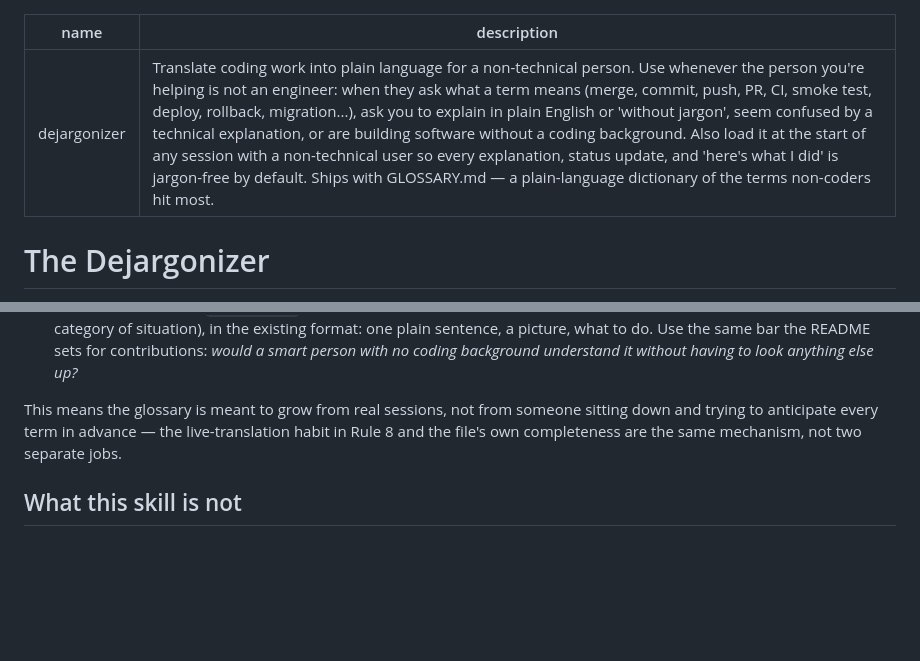
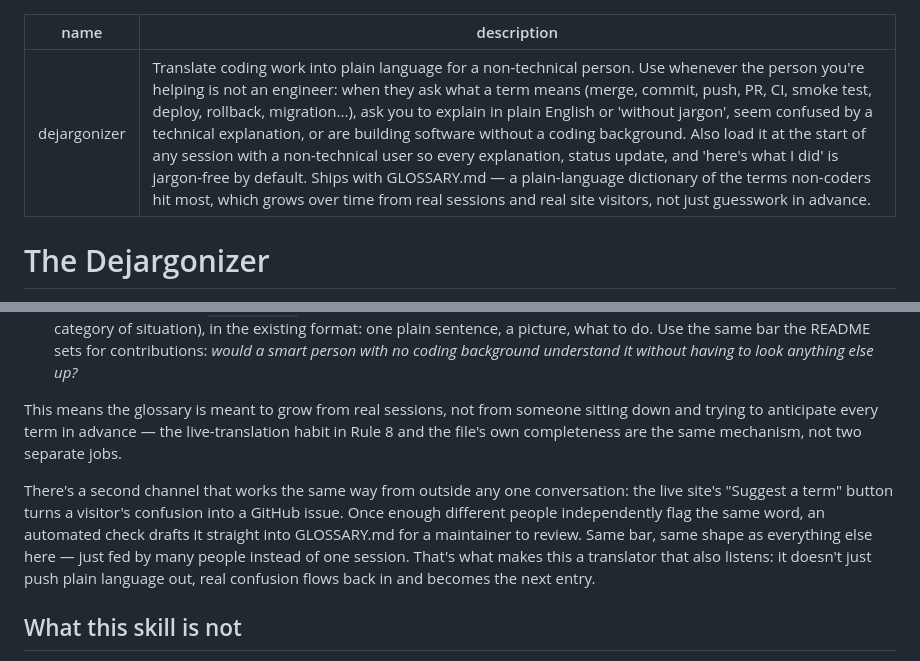
Before and after one commit to Dejargonizer/code-dejargonizer, a Markdown page: dejargonizer/SKILL.md, 2 parts joined by grey strips. Drawn GitHub-style; blank space fills up the shorter version.

Commit message:
Document the site-side suggestion channel in SKILL.md
Notes that the glossary now grows two ways: the live in-session Rule 8 promotion, and the new site 'Suggest a term' -> term-suggestion-intake workflow pipeline. Also tweaks the frontmatter description to mention the glossary grows over time.

```diff
--- a/dejargonizer/SKILL.md
+++ b/dejargonizer/SKILL.md
@@ -1,6 +1,6 @@
 ---
 name: dejargonizer
-description: "Translate coding work into plain language for a non-technical person. Use whenever the person you're helping is not an engineer: when they ask what a term means (merge, commit, push, PR, CI, smoke test, deploy, rollback, migration...), ask you to explain in plain English or 'without jargon', seem confused by a technical explanation, or are building software without a coding background. Also load it at the start of any session with a non-technical user so every explanation, status update, and 'here's what I did' is jargon-free by default. Ships with GLOSSARY.md — a plain-language dictionary of the terms non-coders hit most."
+description: "Translate coding work into plain language for a non-technical person. Use whenever the person you're helping is not an engineer: when they ask what a term means (merge, commit, push, PR, CI, smoke test, deploy, rollback, migration...), ask you to explain in plain English or 'without jargon', seem confused by a technical explanation, or are building software without a coding background. Also load it at the start of any session with a non-technical user so every explanation, status update, and 'here's what I did' is jargon-free by default. Ships with GLOSSARY.md — a plain-language dictionary of the terms non-coders hit most, which grows over time from real sessions and real site visitors, not just guesswork in advance."
 ---
 
 # The Dejargonizer
@@ -73,6 +73,8 @@ The glossary will always be behind — new tools, new process names, new jargon
 
 This means the glossary is meant to grow from real sessions, not from someone sitting down and trying to anticipate every term in advance — the live-translation habit in Rule 8 and the file's own completeness are the same mechanism, not two separate jobs.
 
+There's a second channel that works the same way from outside any one conversation: the live site's "Suggest a term" button turns a visitor's confusion into a GitHub issue. Once enough different people independently flag the same word, an automated check drafts it straight into GLOSSARY.md for a maintainer to review. Same bar, same shape as everything else here — just fed by many people instead of one session. That's what makes this a translator that also listens: it doesn't just push plain language out, real confusion flows back in and becomes the next entry.
+
 ## What this skill is not
 
 Not dumbing-down. Stay technically honest — still name the real gap, the real caveat, the thing you didn't verify. Rigor is not the same as jargon. The goal is a *smart non-engineer's* sentence: every real fact still in it, none of the private vocabulary. Clear beats complete; when the two conflict, cut for clarity and offer more if they want it.
```
